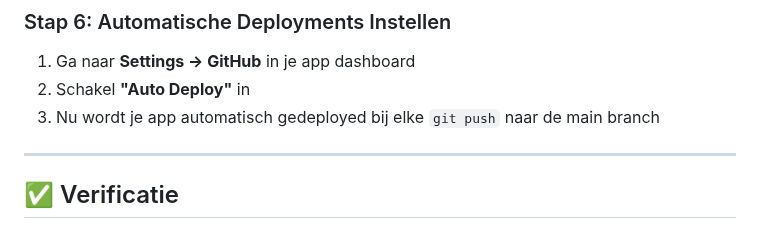
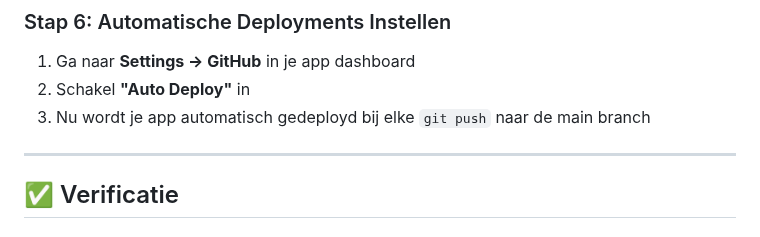
Before and after one commit to Mind-Vault-AI/mvai-connexx, a Markdown page: README_DEPLOYMENT.md, the part around the change. Rendered like a GitHub page.

Commit message:
Update README_DEPLOYMENT.md
Co-authored-by: Copilot <175728472+Copilot@users.noreply.github.com>

```diff
--- a/README_DEPLOYMENT.md
+++ b/README_DEPLOYMENT.md
@@ -153,7 +153,7 @@ Zorg dat je project op GitHub staat met alle bestanden:
 ### Stap 6: Automatische Deployments Instellen
 1. Ga naar **Settings → GitHub** in je app dashboard
 2. Schakel **"Auto Deploy"** in
-3. Nu wordt je app automatisch gedeployed bij elke `git push` naar de main branch
+3. Nu wordt je app automatisch gedeployd bij elke `git push` naar de main branch
 
 ---
 
```
